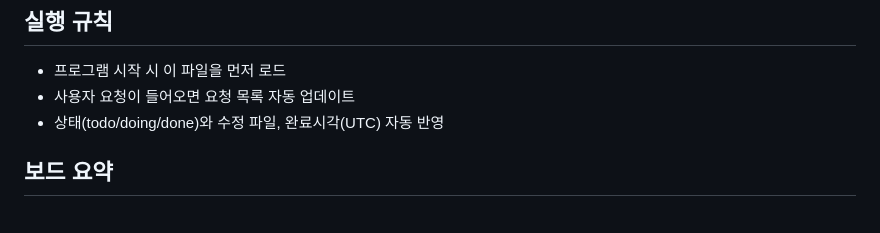
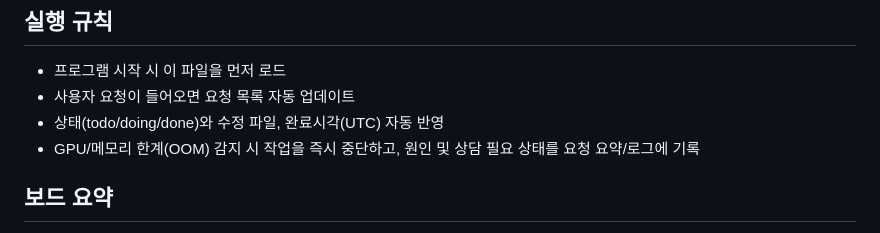
Before and after one commit to KyouGit/ai_research_portfolio, a Markdown page: work_board.md, the part around the change. Rendered like a GitHub page.

Commit message:
feat: stop on OOM and request user consultation

```diff
--- a/work_board.md
+++ b/work_board.md
@@ -4,6 +4,7 @@
 - 프로그램 시작 시 이 파일을 먼저 로드
 - 사용자 요청이 들어오면 요청 목록 자동 업데이트
 - 상태(todo/doing/done)와 수정 파일, 완료시각(UTC) 자동 반영
+- GPU/메모리 한계(OOM) 감지 시 작업을 즉시 중단하고, 원인 및 상담 필요 상태를 요청 요약/로그에 기록
 
 ## 보드 요약
 - total: 28
```
